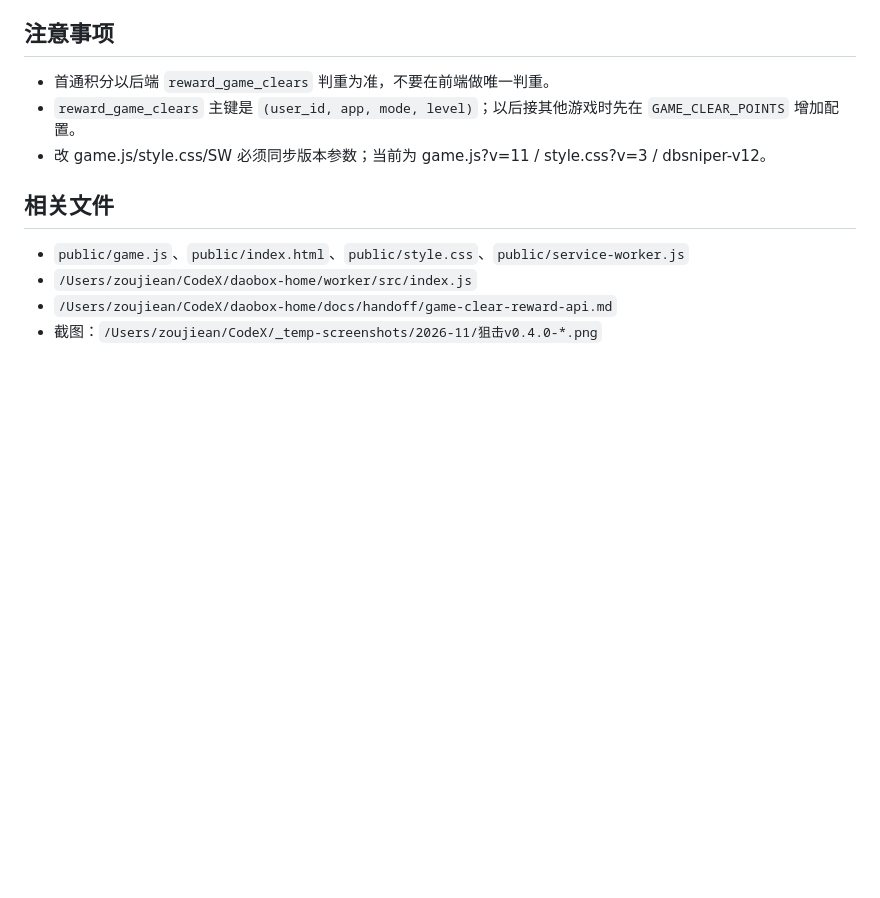
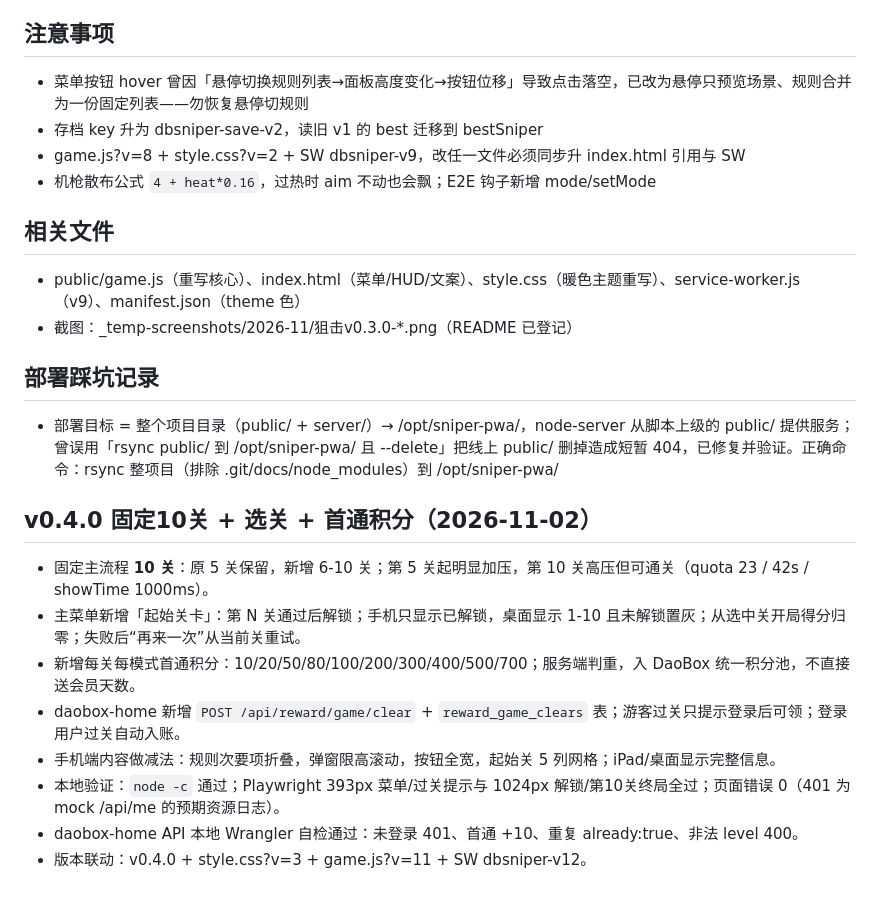
Before and after one commit to hinewly/sniper-pwa, a Markdown page: docs/handoff/sniper-dual-mode-v030.md, the part around one of its changes. Rendered like a GitHub page; blank space fills up the shorter version.

```diff
--- a/docs/handoff/sniper-dual-mode-v030.md
+++ b/docs/handoff/sniper-dual-mode-v030.md
@@ -46,13 +57,27 @@
 
 ## 注意事项
 
-- 首通积分以后端 `reward_game_clears` 判重为准，不要在前端做唯一判重。
-- `reward_game_clears` 主键是 `(user_id, app, mode, level)`；以后接其他游戏时先在 `GAME_CLEAR_POINTS` 增加配置。
-- 改 game.js/style.css/SW 必须同步版本参数；当前为 game.js?v=11 / style.css?v=3 / dbsniper-v12。
+- 菜单按钮 hover 曾因「悬停切换规则列表→面板高度变化→按钮位移」导致点击落空，已改为悬停只预览场景、规则合并为一份固定列表——勿恢复悬停切规则
+- 存档 key 升为 dbsniper-save-v2，读旧 v1 的 best 迁移到 bestSniper
+- game.js?v=8 + style.css?v=2 + SW dbsniper-v9，改任一文件必须同步升 index.html 引用与 SW
+- 机枪散布公式 `4 + heat*0.16`，过热时 aim 不动也会飘；E2E 钩子新增 mode/setMode
 
 ## 相关文件
 
-- `public/game.js`、`public/index.html`、`public/style.css`、`public/service-worker.js`
-- `/Users/zoujiean/CodeX/daobox-home/worker/src/index.js`
-- `/Users/zoujiean/CodeX/daobox-home/docs/handoff/game-clear-reward-api.md`
-- 截图：`/Users/zoujiean/CodeX/_temp-screenshots/2026-11/狙击v0.4.0-*.png`
+- public/game.js（重写核心）、index.html（菜单/HUD/文案）、style.css（暖色主题重写）、service-worker.js（v9）、manifest.json（theme 色）
+- 截图：_temp-screenshots/2026-11/狙击v0.3.0-*.png（README 已登记）
+
+## 部署踩坑记录
+
+- 部署目标 = 整个项目目录（public/ + server/）→ /opt/sniper-pwa/，node-server 从脚本上级的 public/ 提供服务；曾误用「rsync public/ 到 /opt/sniper-pwa/ 且 --delete」把线上 public/ 删掉造成短暂 404，已修复并验证。正确命令：rsync 整项目（排除 .git/docs/node_modules）到 /opt/sniper-pwa/
+
+## v0.4.0 固定10关 + 选关 + 首通积分（2026-11-02）
+
+- 固定主流程 **10 关**：原 5 关保留，新增 6-10 关；第 5 关起明显加压，第 10 关高压但可通关（quota 23 / 42s / showTime 1000ms）。
+- 主菜单新增「起始关卡」：第 N 关通过后解锁；手机只显示已解锁，桌面显示 1-10 且未解锁置灰；从选中关开局得分归零；失败后“再来一次”从当前关重试。
+- 新增每关每模式首通积分：10/20/50/80/100/200/300/400/500/700；服务端判重，入 DaoBox 统一积分池，不直接送会员天数。
+- daobox-home 新增 `POST /api/reward/game/clear` + `reward_game_clears` 表；游客过关只提示登录后可领；登录用户过关自动入账。
+- 手机端内容做减法：规则次要项折叠，弹窗限高滚动，按钮全宽，起始关 5 列网格；iPad/桌面显示完整信息。
+- 本地验证：`node -c` 通过；Playwright 393px 菜单/过关提示与 1024px 解锁/第10关终局全过；页面错误 0（401 为 mock /api/me 的预期资源日志）。
+- daobox-home API 本地 Wrangler 自检通过：未登录 401、首通 +10、重复 already:true、非法 level 400。
+- 版本联动：v0.4.0 + style.css?v=3 + game.js?v=11 + SW dbsniper-v12。
```
Also changed, not shown: other parts of docs/handoff/sniper-dual-mode-v030.md (+38 -27 lines).
